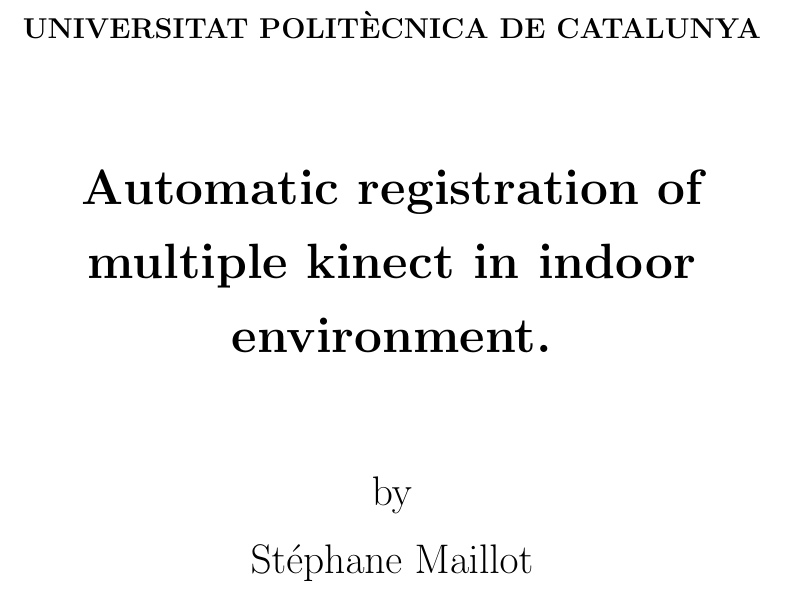
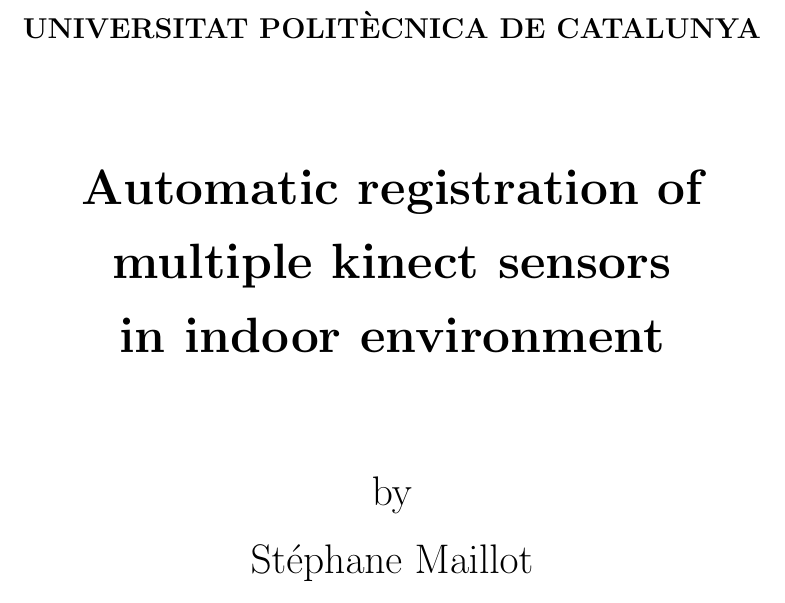
Before and after one commit to smaillot/master-thesis, a LaTeX thesis (main.tex): part of page 1 of 31, cut so that both start at the same text. Compiled offline with pdfLaTeX.

Commit message:
Updates from ShareLaTeX

```diff
--- a/main.tex
+++ b/main.tex
@@ -1,7 +1,7 @@
 \documentclass[a4paper, 12pt, oneside]{Project}
 \usepackage[utf8]{inputenc}
 
-\title       {Automatic registration of multiple kinect in indoor environment.}
+\title       {Automatic registration of multiple kinect sensors \\in indoor environment}
 \UNIVERSITY  {UNIVERSITAT POLITÈCNICA DE CATALUNYA}
 \supervisor  {Joan Aranda}
 \examiner    {}
```
